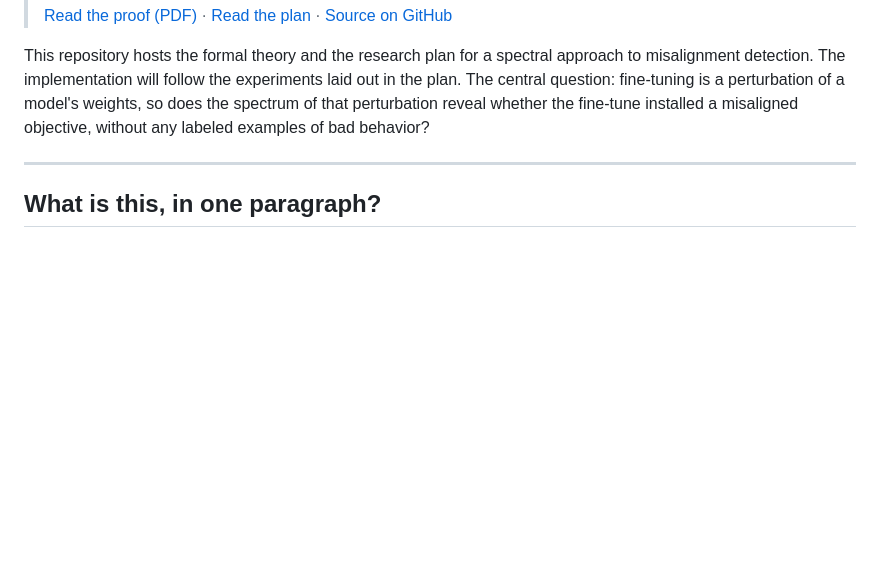
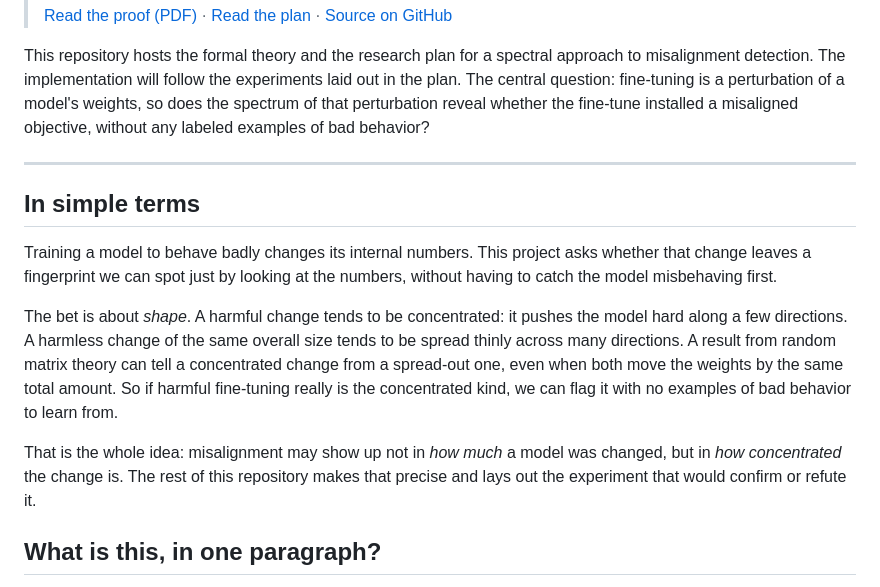
Before and after one commit to aryan-cs/alignment-geometry, a Markdown page: README.md, the part around the change. Rendered like a GitHub page; blank space fills up the shorter version.

Commit message:
README: add a plain-language "In simple terms" section
Co-Authored-By: Claude Opus 4.8 <noreply@anthropic.com>

```diff
--- a/README.md
+++ b/README.md
@@ -7,6 +7,14 @@
 This repository hosts the formal theory and the research plan for a spectral approach to misalignment detection. The implementation will follow the experiments laid out in the plan. The central question: fine-tuning is a perturbation of a model's weights, so does the spectrum of that perturbation reveal whether the fine-tune installed a misaligned objective, without any labeled examples of bad behavior?
 
 ---
+
+## In simple terms
+
+Training a model to behave badly changes its internal numbers. This project asks whether that change leaves a fingerprint we can spot just by looking at the numbers, without having to catch the model misbehaving first.
+
+The bet is about *shape*. A harmful change tends to be concentrated: it pushes the model hard along a few directions. A harmless change of the same overall size tends to be spread thinly across many directions. A result from random matrix theory can tell a concentrated change from a spread-out one, even when both move the weights by the same total amount. So if harmful fine-tuning really is the concentrated kind, we can flag it with no examples of bad behavior to learn from.
+
+That is the whole idea: misalignment may show up not in *how much* a model was changed, but in *how concentrated* the change is. The rest of this repository makes that precise and lays out the experiment that would confirm or refute it.
 
 ## What is this, in one paragraph?
 
```
